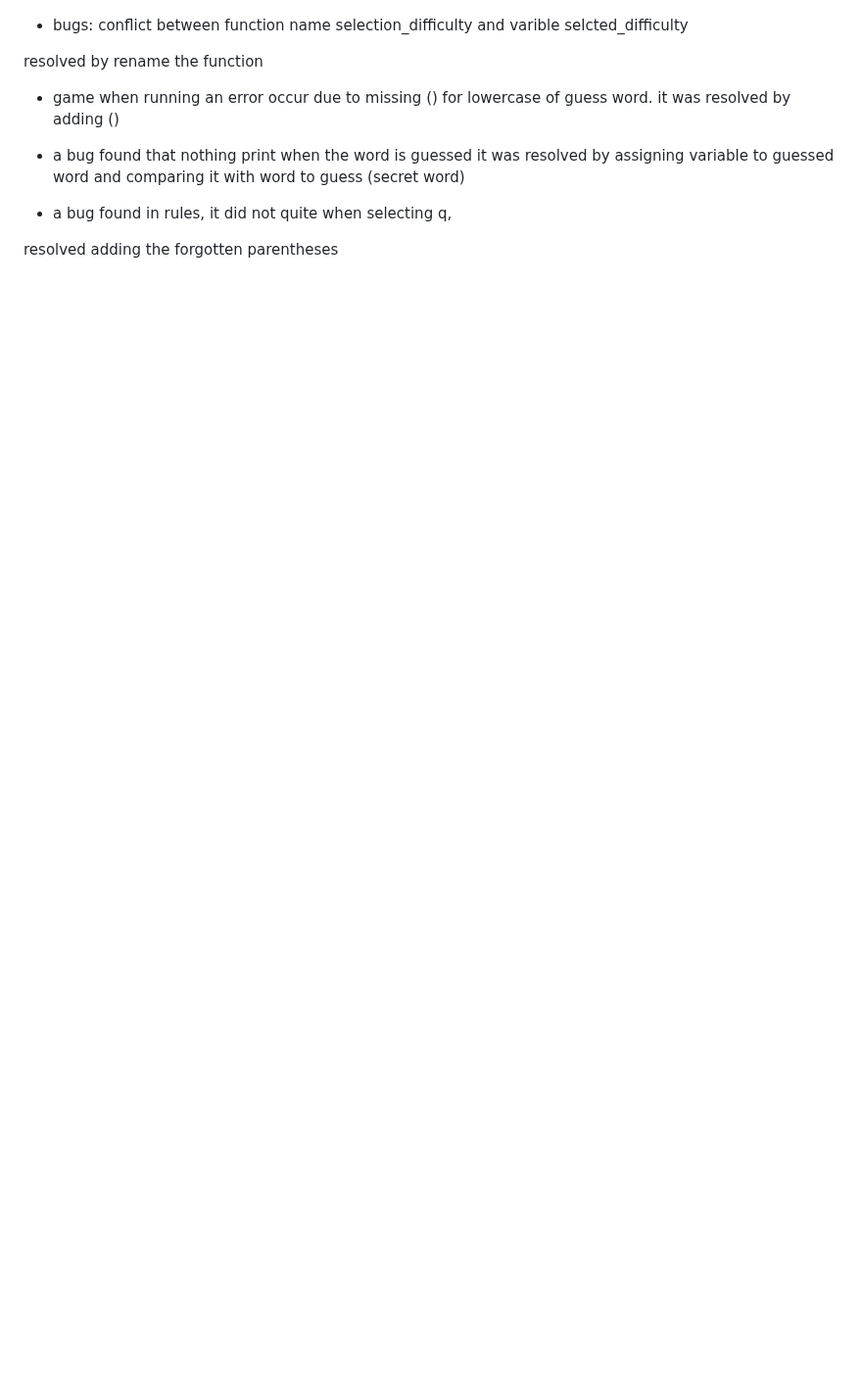
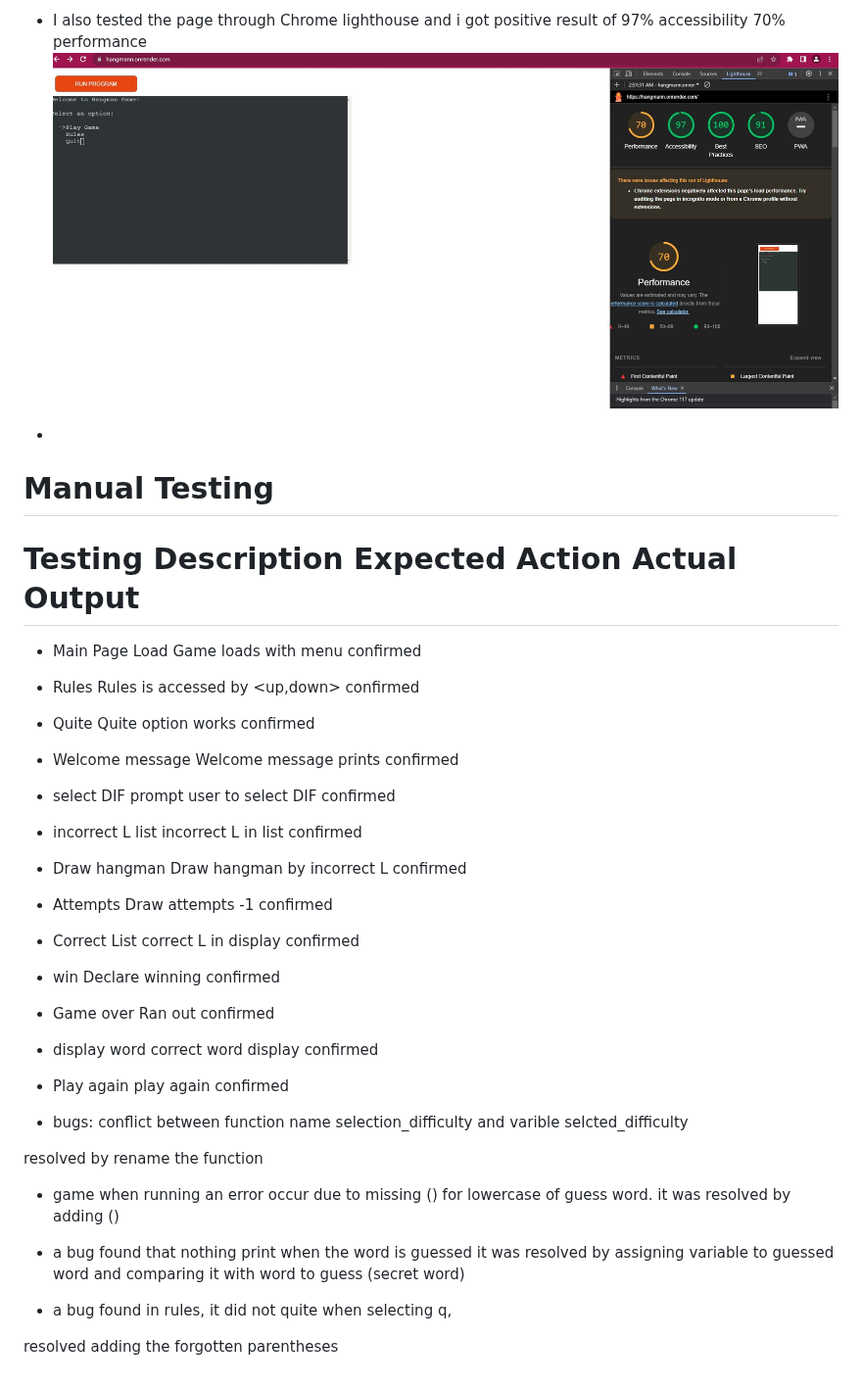
Before and after one commit to syricano/hangman, a Markdown page: READMEE.md, the part around one of its changes. Shown at 98% size. GitHub-like rendering; blank space fills up the shorter version.

Commit message:
add testing to readme file

```diff
--- a/READMEE.md
+++ b/READMEE.md
@@ -89,3 +103,21 @@ then the game prompt user to press Y or enter to play again or Q to quite.
+- I also tested the page through Chrome lighthouse and i got positive result of 97% accessibility 70% performance
+![Lighthouse](documentation/lighthouse-testing.jpg)
+-
+# Manual Testing
+# Testing Description    Expected Action           Actual Output
+- Main Page Load       Game loads with menu          confirmed
+- Rules            Rules is accessed by <up,down>    confirmed
+- Quite             Quite option works               confirmed
+- Welcome message       Welcome message prints       confirmed
+- select DIF        prompt user to select DIF        confirmed
+- incorrect L      list incorrect L in list          confirmed
+- Draw hangman      Draw hangman by incorrect L      confirmed
+- Attempts          Draw attempts -1                 confirmed
+- Correct           List correct L in display        confirmed
+- win               Declare winning                  confirmed
+- Game over         Ran out                          confirmed
+- display word      correct word display             confirmed
+- Play again        play again                       confirmed
 
 - bugs: conflict between function name selection_difficulty and varible selcted_difficulty
 
```
Also changed, not shown: other parts of READMEE.md (+14 -0 lines).
